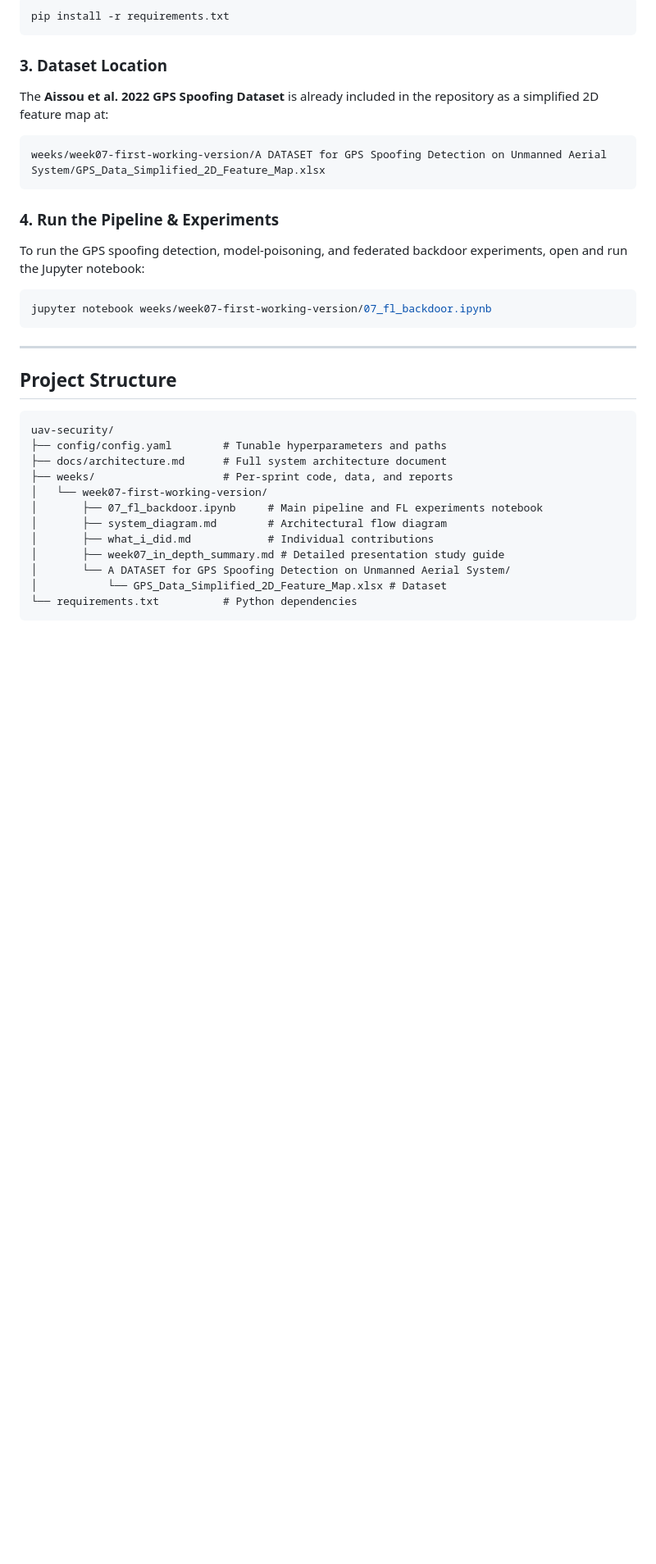
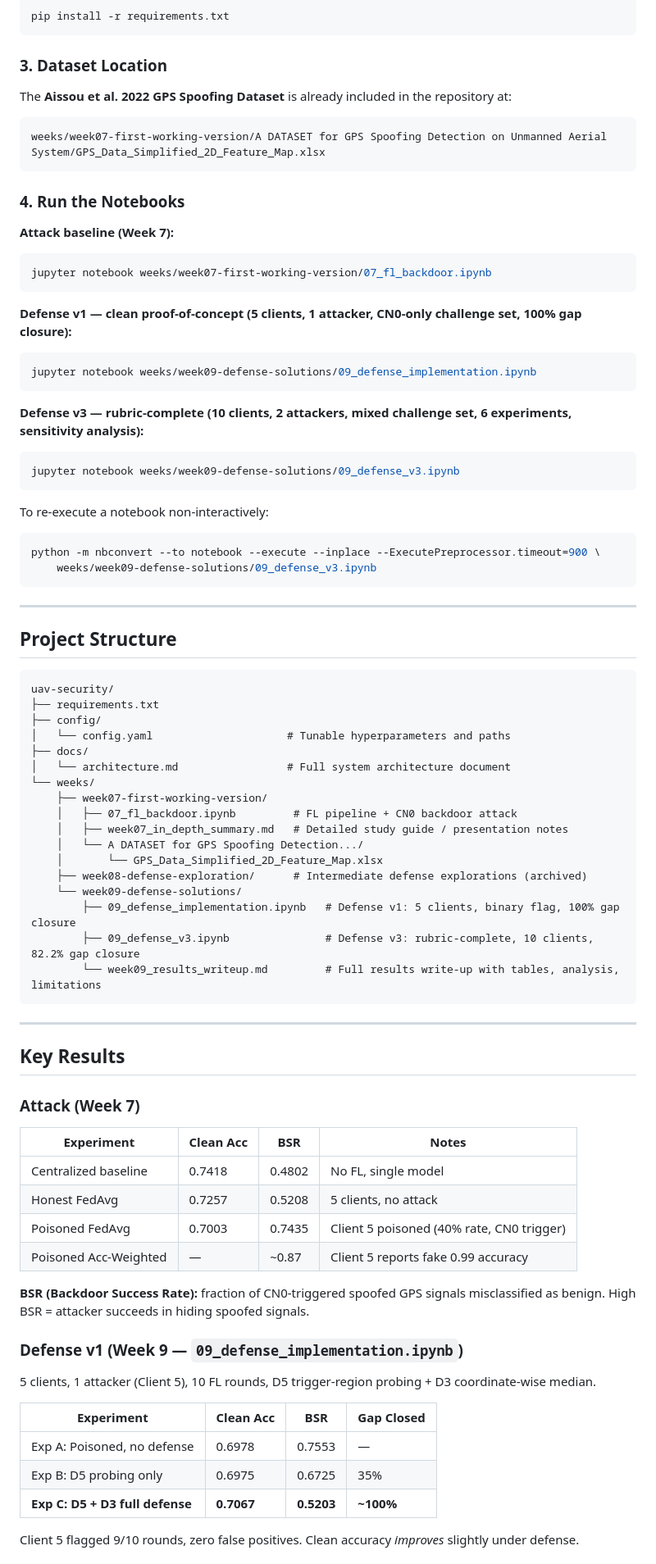
Before and after one commit to wjed/uav-security, a Markdown page: README.md, the part around one of its changes. Shown at 82% size. Drawn GitHub-style; blank space fills up the shorter version.

````diff
--- a/README.md
+++ b/README.md
@@ -60,18 +58,33 @@ pip install -r requirements.txt
 
 ### 3. Dataset Location
 
-The **Aissou et al. 2022 GPS Spoofing Dataset** is already included in the repository as a simplified 2D feature map at:
+The **Aissou et al. 2022 GPS Spoofing Dataset** is already included in the repository at:
 
 ```
 weeks/week07-first-working-version/A DATASET for GPS Spoofing Detection on Unmanned Aerial System/GPS_Data_Simplified_2D_Feature_Map.xlsx
 ```
 
-### 4. Run the Pipeline & Experiments
+### 4. Run the Notebooks
 
-To run the GPS spoofing detection, model-poisoning, and federated backdoor experiments, open and run the Jupyter notebook:
-
+**Attack baseline (Week 7):**
 ```bash
 jupyter notebook weeks/week07-first-working-version/07_fl_backdoor.ipynb
+```
+
+**Defense v1 — clean proof-of-concept (5 clients, 1 attacker, CN0-only challenge set, 100% gap closure):**
+```bash
+jupyter notebook weeks/week09-defense-solutions/09_defense_implementation.ipynb
+```
+
+**Defense v3 — rubric-complete (10 clients, 2 attackers, mixed challenge set, 6 experiments, sensitivity analysis):**
+```bash
+jupyter notebook weeks/week09-defense-solutions/09_defense_v3.ipynb
+```
+
+To re-execute a notebook non-interactively:
+```bash
+python -m nbconvert --to notebook --execute --inplace --ExecutePreprocessor.timeout=900 \
+    weeks/week09-defense-solutions/09_defense_v3.ipynb
 ```
 
 ---
@@ -80,15 +93,48 @@ jupyter notebook weeks/week07-first-working-version/07_fl_backdoor.ipynb
 
 ```
 uav-security/
-├── config/config.yaml        # Tunable hyperparameters and paths
-├── docs/architecture.md      # Full system architecture document
-├── weeks/                    # Per-sprint code, data, and reports
-│   └── week07-first-working-version/
-│       ├── 07_fl_backdoor.ipynb     # Main pipeline and FL experiments notebook
-│       ├── system_diagram.md        # Architectural flow diagram
-│       ├── what_i_did.md            # Individual contributions
-│       ├── week07_in_depth_summary.md # Detailed presentation study guide
-│       └── A DATASET for GPS Spoofing Detection on Unmanned Aerial System/
-│           └── GPS_Data_Simplified_2D_Feature_Map.xlsx # Dataset
-└── requirements.txt          # Python dependencies
+├── requirements.txt
+├── config/
+│   └── config.yaml                     # Tunable hyperparameters and paths
+├── docs/
+│   └── architecture.md                 # Full system architecture document
+└── weeks/
+    ├── week07-first-working-version/
+    │   ├── 07_fl_backdoor.ipynb         # FL pipeline + CN0 backdoor attack
+    │   ├── week07_in_depth_summary.md   # Detailed study guide / presentation notes
+    │   └── A DATASET for GPS Spoofing Detection.../
+    │       └── GPS_Data_Simplified_2D_Feature_Map.xlsx
+    ├── week08-defense-exploration/      # Intermediate defense explorations (archived)
+    └── week09-defense-solutions/
+        ├── 09_defense_implementation.ipynb   # Defense v1: 5 clients, binary flag, 100% gap closure
+        ├── 09_defense_v3.ipynb               # Defense v3: rubric-complete, 10 clients, 82.2% gap closure
+        └── week09_results_writeup.md         # Full results write-up with tables, analysis, limitations
 ```
+
+---
+
+## Key Results
+
+### Attack (Week 7)
+
+| Experiment | Clean Acc | BSR | Notes |
+|---|---|---|---|
+| Centralized baseline | 0.7418 | 0.4802 | No FL, single model |
+| Honest FedAvg | 0.7257 | 0.5208 | 5 clients, no attack |
+| Poisoned FedAvg | 0.7003 | 0.7435 | Client 5 poisoned (40% rate, CN0 trigger) |
+| Poisoned Acc-Weighted | — | ~0.87 | Client 5 reports fake 0.99 accuracy |
+
+**BSR (Backdoor Success Rate):** fraction of CN0-triggered spoofed GPS signals misclassified as benign. High BSR = attacker succeeds in hiding spoofed signals.
+
+### Defense v1 (Week 9 — `09_defense_implementation.ipynb`)
+
+5 clients, 1 attacker (Client 5), 10 FL rounds, D5 trigger-region probing + D3 coordinate-wise median.
+
+| Experiment | Clean Acc | BSR | Gap Closed |
+|---|---|---|---|
+| Exp A: Poisoned, no defense | 0.6978 | 0.7553 | — |
+| Exp B: D5 probing only | 0.6975 | 0.6725 | 35% |
+| **Exp C: D5 + D3 full defense** | **0.7067** | **0.5203** | **~100%** |
+
+Client 5 flagged 9/10 rounds, zero false positives. Clean accuracy *improves* slightly under defense.
+
````
Also changed, not shown: other parts of README.md (+33 -17 lines), weeks/week09-defense-solutions/week09_results_writeup.md (+25 -18 lines).
